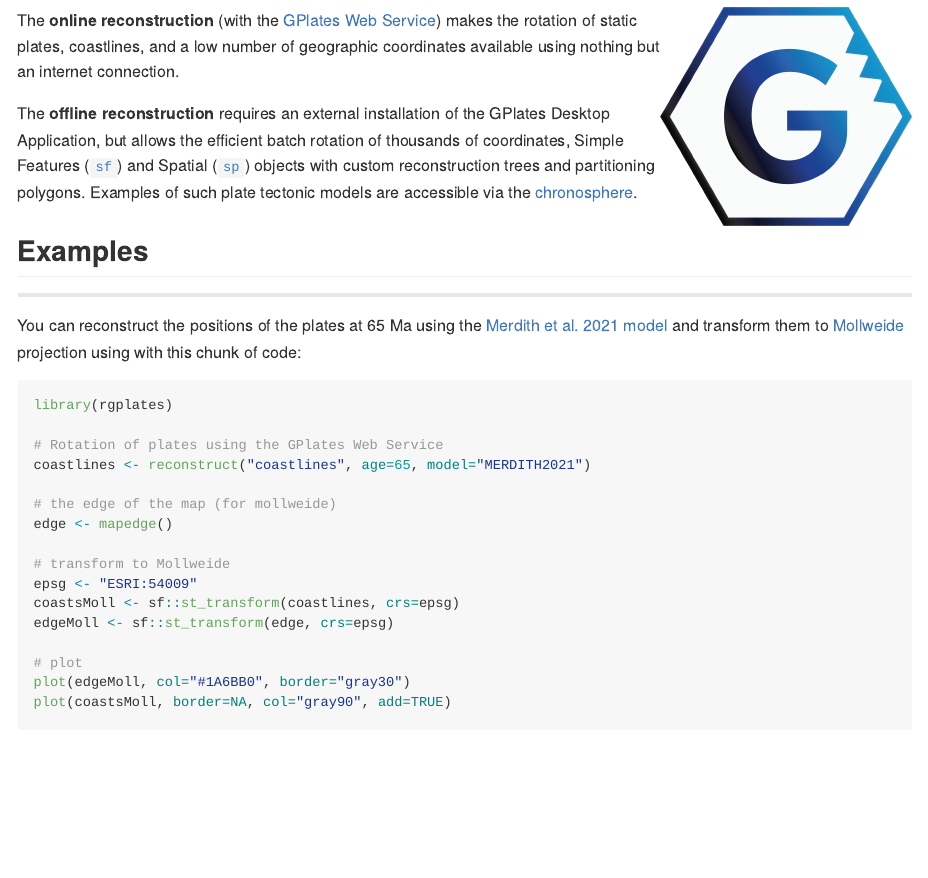
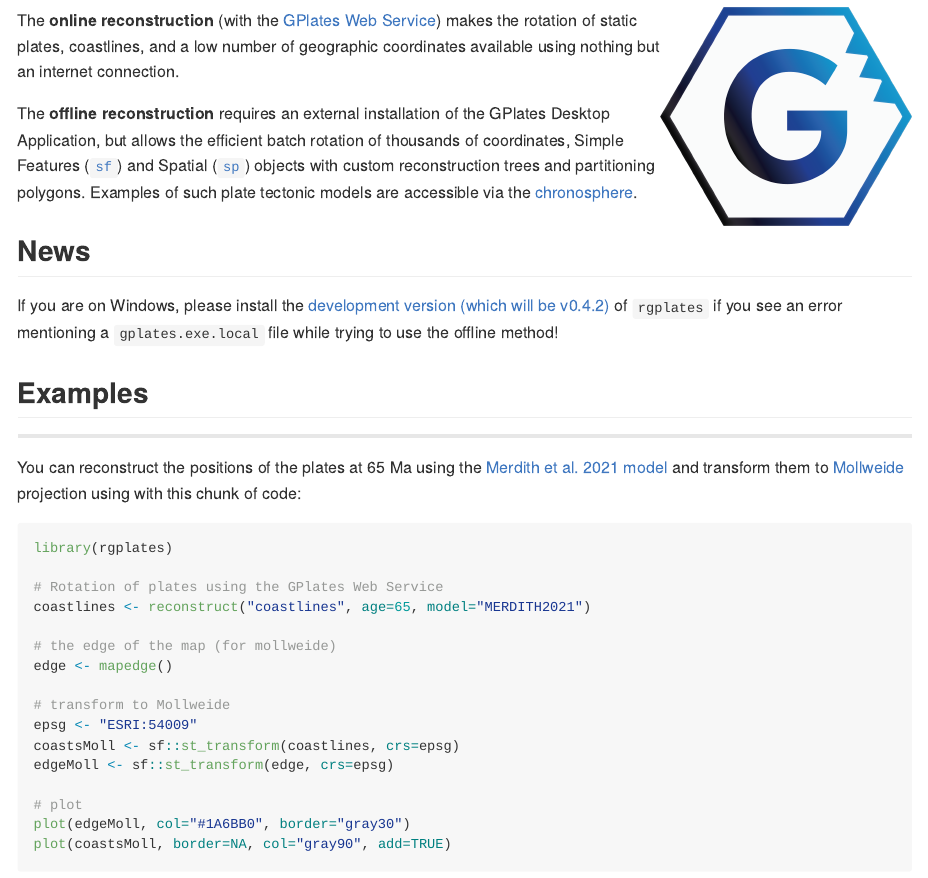
Before and after one commit to GPlates/rgplates, an R Markdown document (index.Rmd): the page in a window 1100 px wide, from 1260 px down. The pictures show the output file index.html that the author committed with the source, opened offline.

Commit message:
Vignette fixes mentioning solutions.

```diff
--- a/index.Rmd
+++ b/index.Rmd
@@ -32,6 +32,13 @@
 
 The **offline reconstruction** requires an external installation of the GPlates Desktop Application, but allows the efficient batch rotation of thousands of coordinates, Simple Features ([`sf`](https://cran.r-project.org/package=sf)) and Spatial ([`sp`](https://cran.r-project.org/package=sp)) objects with custom reconstruction trees and partitioning polygons. Examples of such plate tectonic models are accessible via the [chronosphere](https://www.chronosphere.info/).
 
+## News
+
+<div class="alert alert-primary" role="info">
+
+If you are on Windows, please install the [development version (which will be v0.4.2)](https://gplates.github.io/rgplates/articles/1_installation.html#development-version) of `rgplates` if you see an error mentioning a `gplates.exe.local` file while trying to use the offline method!
+
+</div>
 
 ## Examples
 * * *
```
Also changed, not shown: index.html, index.md.
